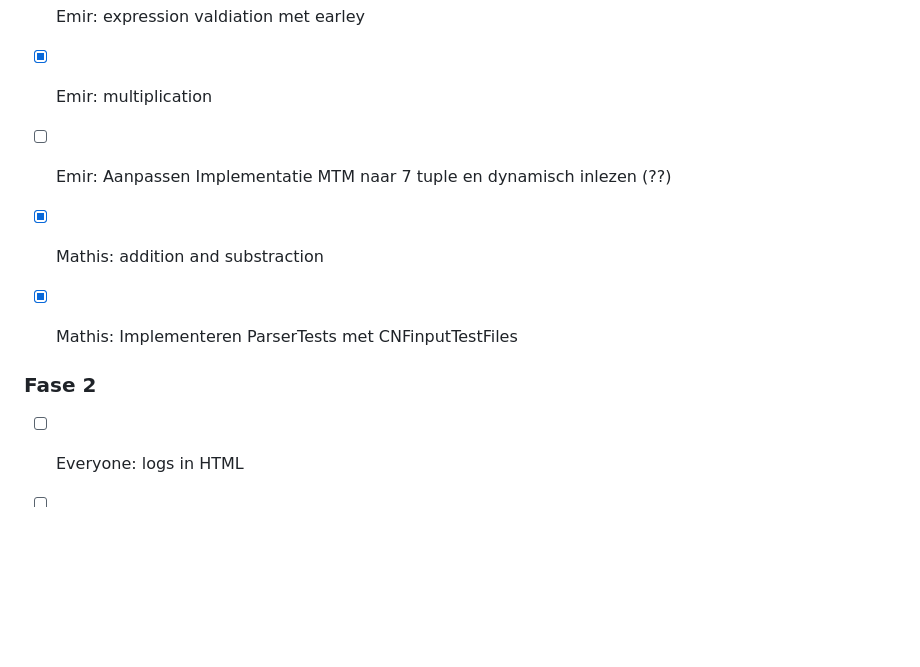
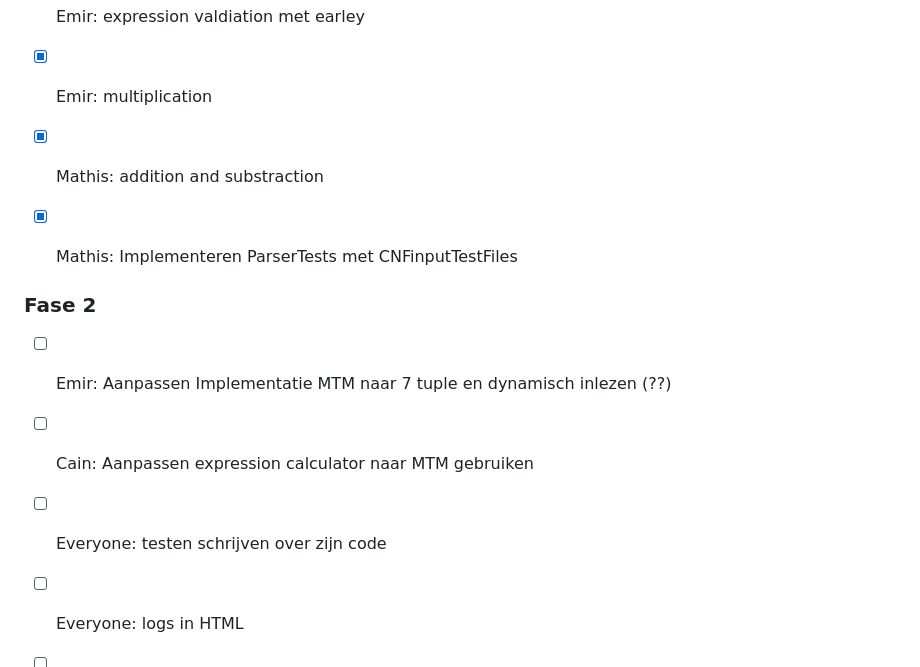
Before and after one commit to JonathanSluijs/MB_TOg_groepje10, a Markdown page: README.md, the part around the change. Rendered like a GitHub page; blank space fills up the shorter version.

```diff
--- a/README.md
+++ b/README.md
@@ -61,7 +61,6 @@ Om dit project te draaien, moet Qt 5 geïnstalleerd zijn. Volg de instructies hi
 
 - [x] Emir: expression valdiation met earley
 - [X] Emir: multiplication
-- [ ] Emir: Aanpassen Implementatie MTM naar 7 tuple en dynamisch inlezen (??)
 
 
 - [X] Mathis: addition and substraction
@@ -69,6 +68,9 @@ Om dit project te draaien, moet Qt 5 geïnstalleerd zijn. Volg de instructies hi
 
 
 ### Fase 2
+- [ ] Emir: Aanpassen Implementatie MTM naar 7 tuple en dynamisch inlezen (??)
+- [ ] Cain: Aanpassen expression calculator naar MTM gebruiken
+- [ ] Everyone: testen schrijven over zijn code
 - [ ] Everyone: logs in HTML
 - [ ] Everyone: finish GUI in Qt
 - [ ] Everyone: MTM to one tape TM
```
